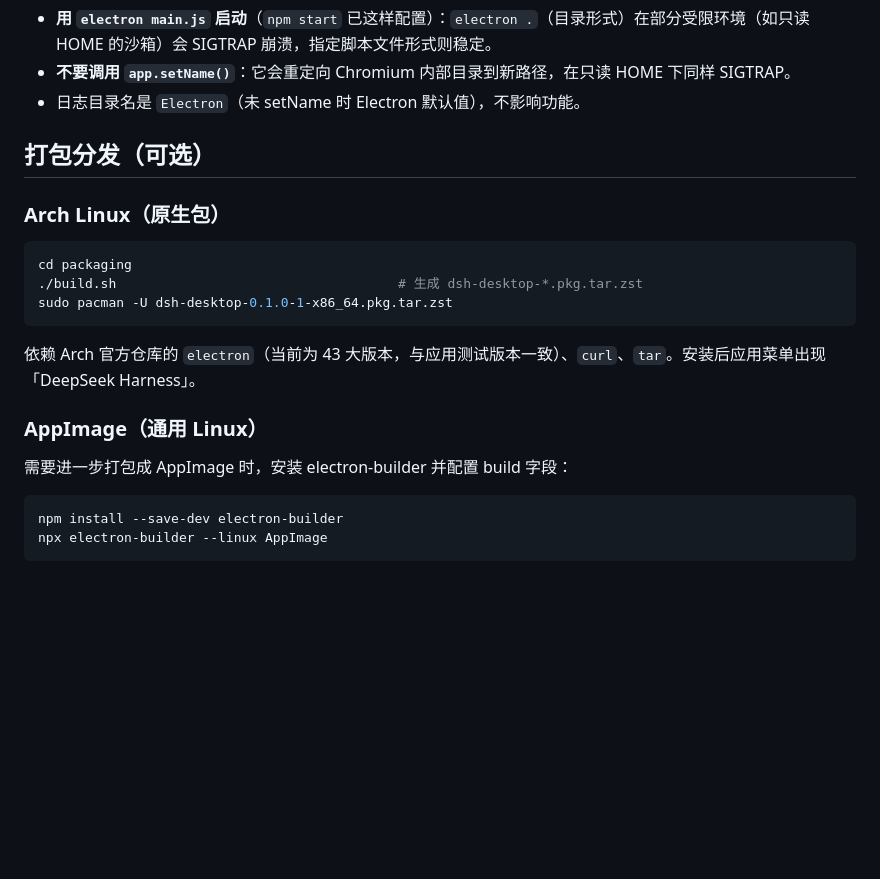
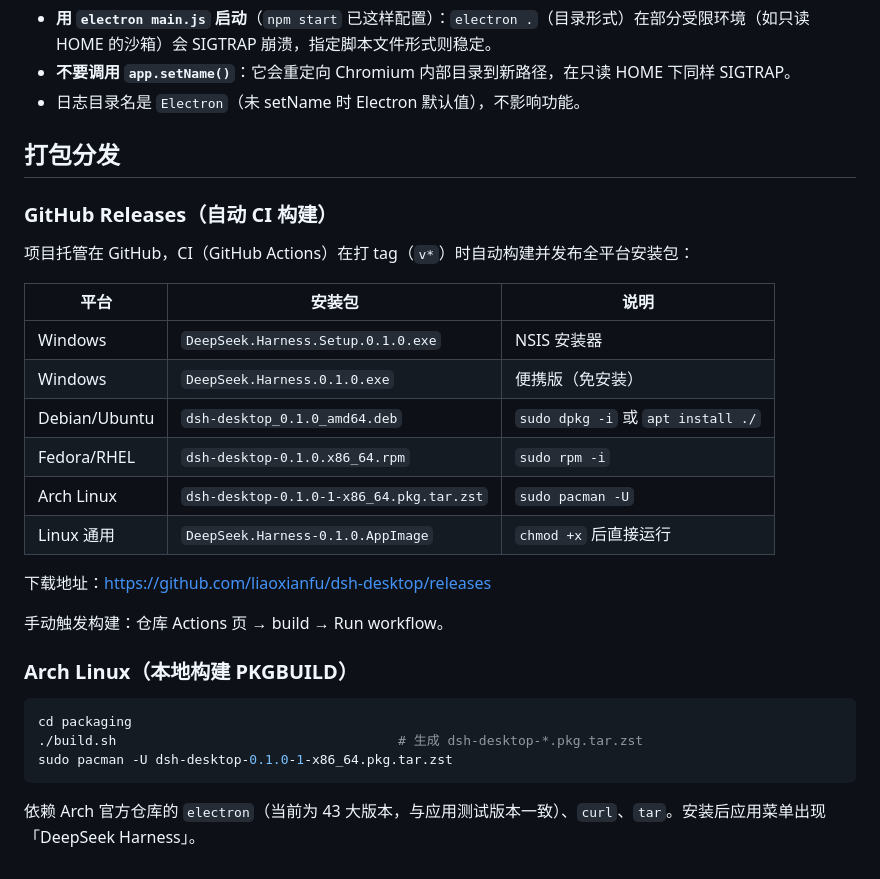
Before and after one commit to liaoxianfu/dsh-desktop, a Markdown page: README.md, the part around the change. Rendered like a GitHub page; blank space fills up the shorter version.

Commit message:
docs: add GitHub Releases / CI build table

````diff
--- a/README.md
+++ b/README.md
@@ -95,9 +95,26 @@ npm run test:onboarding   # 首次引导：无 dsh 且未配置时显示配置
 - **不要调用 `app.setName()`**：它会重定向 Chromium 内部目录到新路径，在只读 HOME 下同样 SIGTRAP。
 - 日志目录名是 `Electron`（未 setName 时 Electron 默认值），不影响功能。
 
-## 打包分发（可选）
+## 打包分发
 
-### Arch Linux（原生包）
+### GitHub Releases（自动 CI 构建）
+
+项目托管在 GitHub，CI（GitHub Actions）在打 tag（`v*`）时自动构建并发布全平台安装包：
+
+| 平台 | 安装包 | 说明 |
+|---|---|---|
+| Windows | `DeepSeek.Harness.Setup.0.1.0.exe` | NSIS 安装器 |
+| Windows | `DeepSeek.Harness.0.1.0.exe` | 便携版（免安装） |
+| Debian/Ubuntu | `dsh-desktop_0.1.0_amd64.deb` | `sudo dpkg -i` 或 `apt install ./` |
+| Fedora/RHEL | `dsh-desktop-0.1.0.x86_64.rpm` | `sudo rpm -i` |
+| Arch Linux | `dsh-desktop-0.1.0-1-x86_64.pkg.tar.zst` | `sudo pacman -U` |
+| Linux 通用 | `DeepSeek.Harness-0.1.0.AppImage` | `chmod +x` 后直接运行 |
+
+下载地址：<https://github.com/liaoxianfu/dsh-desktop/releases>
+
+手动触发构建：仓库 Actions 页 → build → Run workflow。
+
+### Arch Linux（本地构建 PKGBUILD）
 
 ```bash
 cd packaging
@@ -106,12 +123,3 @@ sudo pacman -U dsh-desktop-0.1.0-1-x86_64.pkg.tar.zst
 ```
 
 依赖 Arch 官方仓库的 `electron`（当前为 43 大版本，与应用测试版本一致）、`curl`、`tar`。安装后应用菜单出现「DeepSeek Harness」。
-
-### AppImage（通用 Linux）
-
-需要进一步打包成 AppImage 时，安装 electron-builder 并配置 build 字段：
-
-```bash
-npm install --save-dev electron-builder
-npx electron-builder --linux AppImage
-```
````
